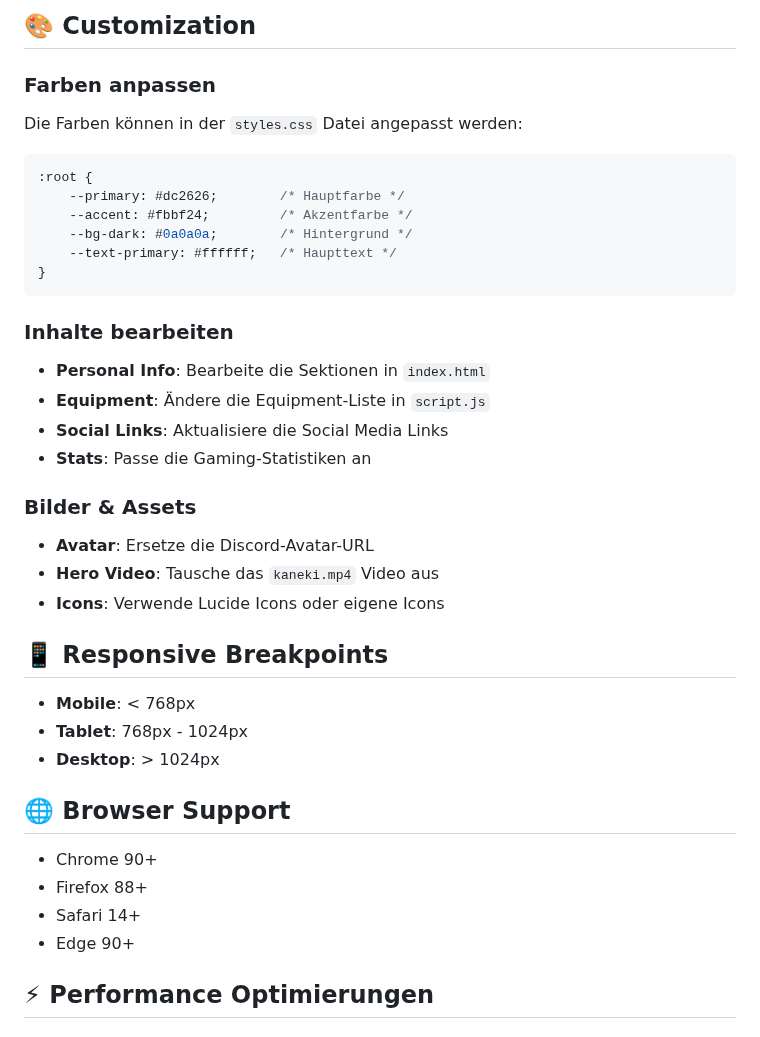
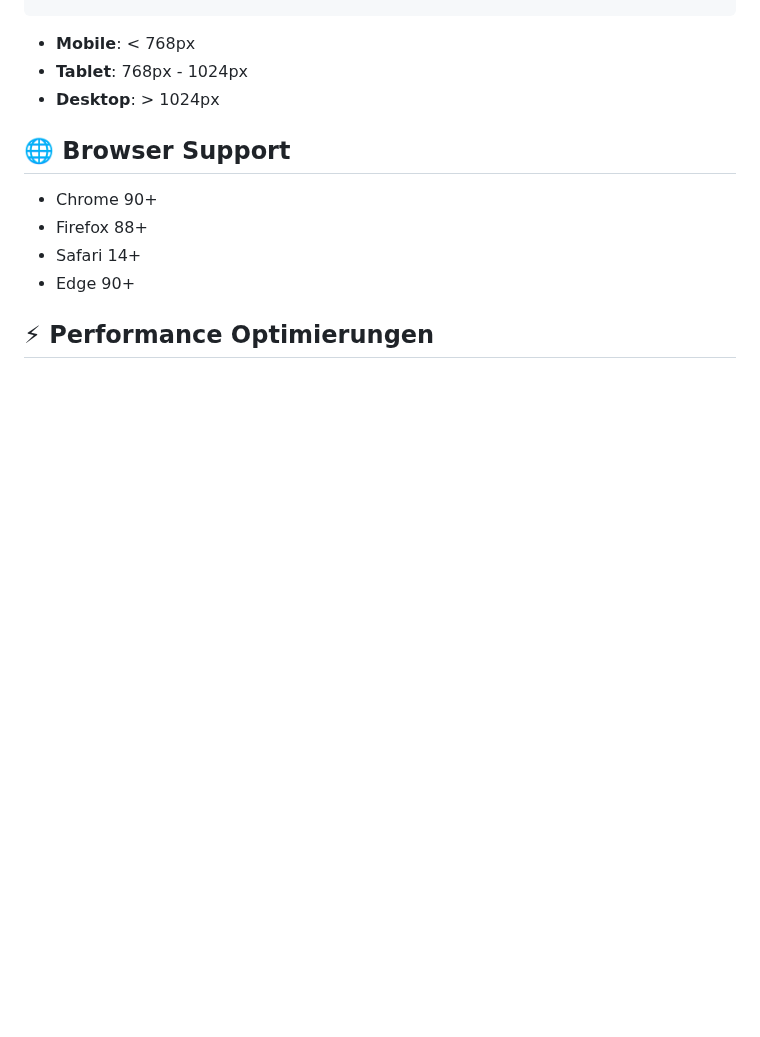
Before and after one commit to Mauxstn/krypton-website, a Markdown page: README.md, the part around one of its changes. GitHub-like rendering; blank space fills up the shorter version.

````diff
--- a/README.md
+++ b/README.md
@@ -103,29 +60,3 @@ npm run deploy
-## 🎨 Customization
-
-### Farben anpassen
-Die Farben können in der `styles.css` Datei angepasst werden:
-
-```css
-:root {
-    --primary: #dc2626;        /* Hauptfarbe */
-    --accent: #fbbf24;         /* Akzentfarbe */
-    --bg-dark: #0a0a0a;        /* Hintergrund */
-    --text-primary: #ffffff;   /* Haupttext */
-}
-```
-
-### Inhalte bearbeiten
-- **Personal Info**: Bearbeite die Sektionen in `index.html`
-- **Equipment**: Ändere die Equipment-Liste in `script.js`
-- **Social Links**: Aktualisiere die Social Media Links
-- **Stats**: Passe die Gaming-Statistiken an
-
-### Bilder & Assets
-- **Avatar**: Ersetze die Discord-Avatar-URL
-- **Hero Video**: Tausche das `kaneki.mp4` Video aus
-- **Icons**: Verwende Lucide Icons oder eigene Icons
-
-## 📱 Responsive Breakpoints
 
 - **Mobile**: < 768px
 - **Tablet**: 768px - 1024px
````
Also changed, not shown: other parts of README.md (+3 -88 lines).
